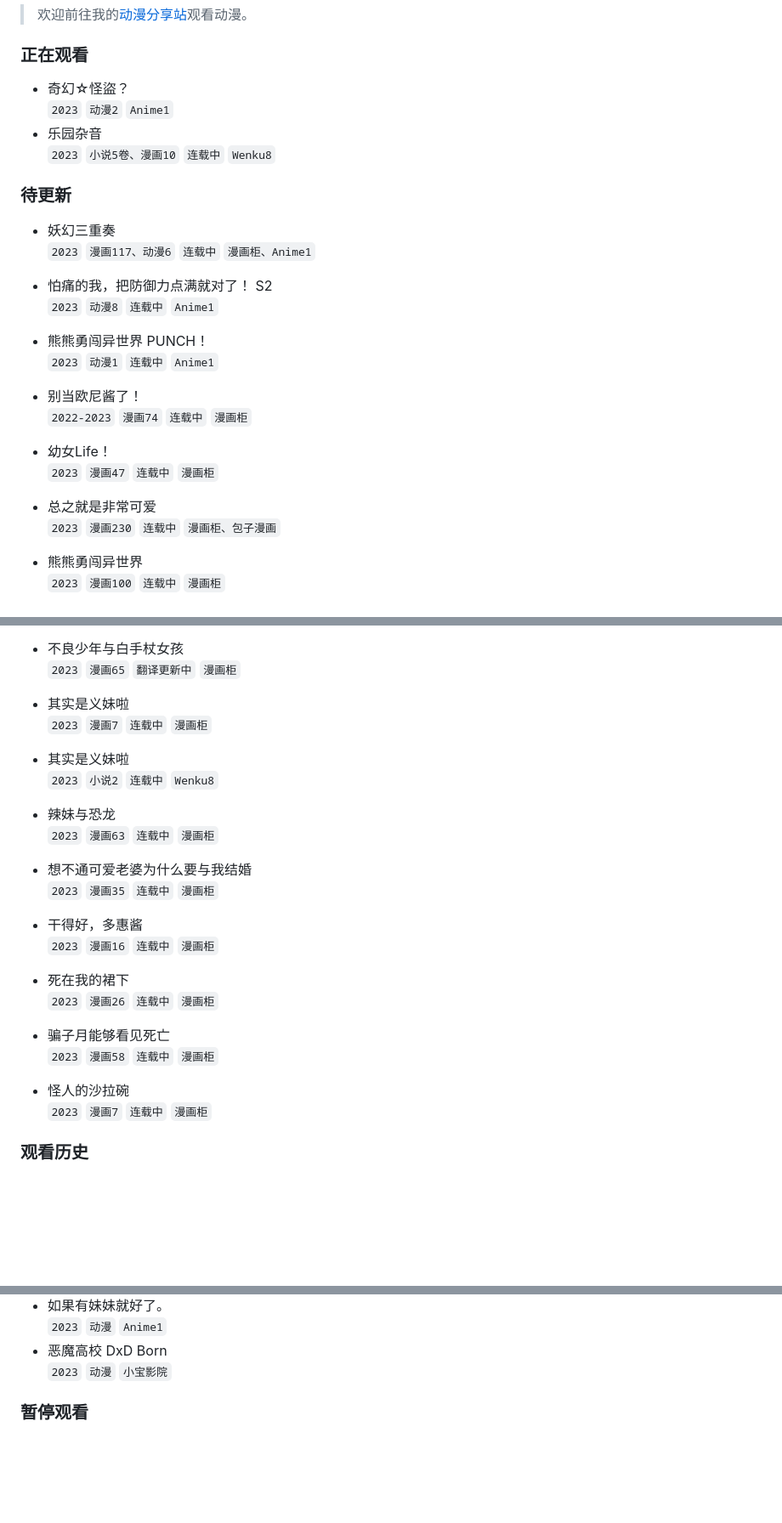
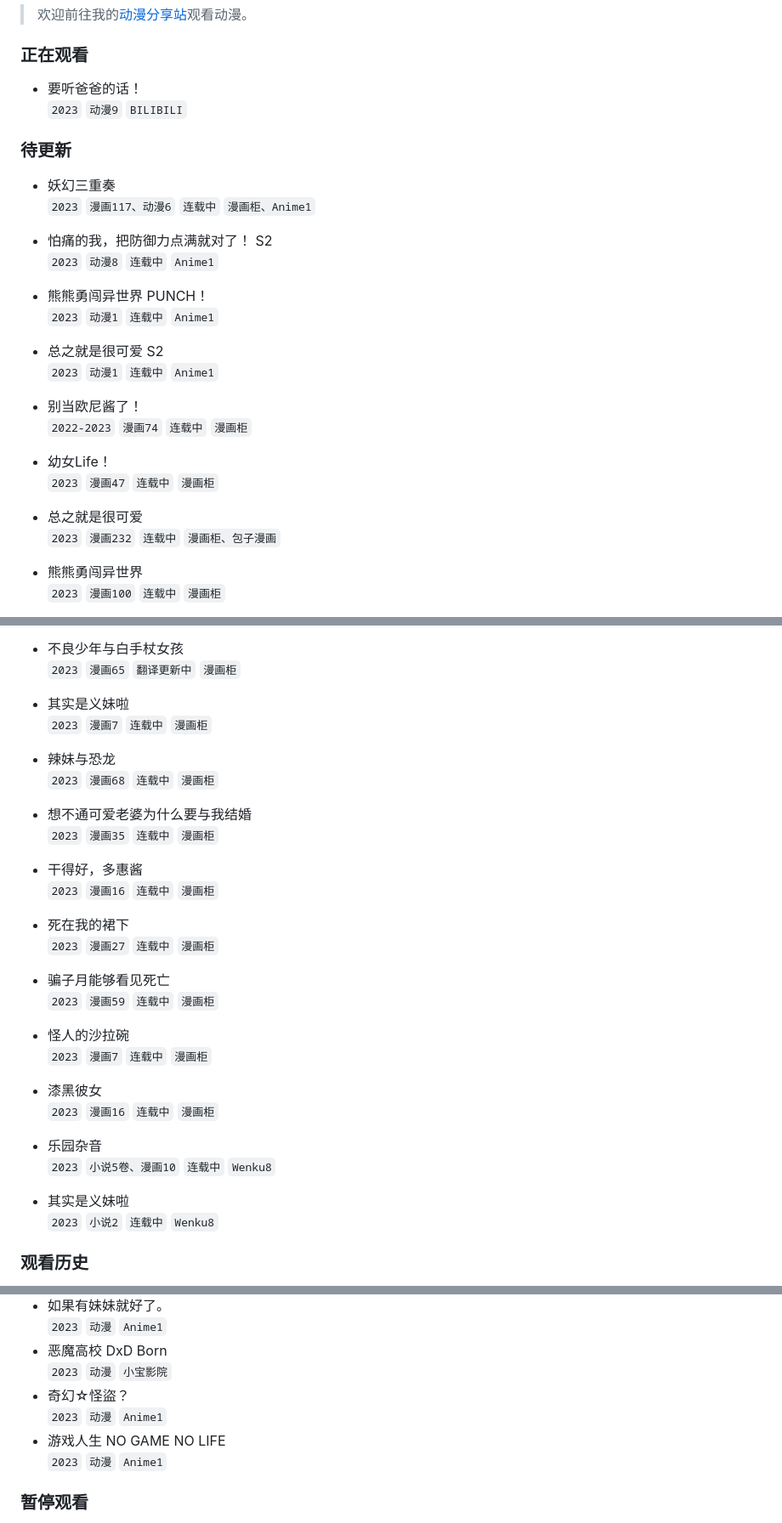
Before and after one commit to wuxian425/wuxian425.github.io, a Markdown page: bangumi/bangumi.md, 3 parts joined by grey strips. Shown at 85% size. Rendered like a GitHub page; blank space fills up the shorter version.

Commit message:
好好好。
是是是

```diff
--- a/bangumi/bangumi.md
+++ b/bangumi/bangumi.md
@@ -2,10 +2,8 @@
 > 欢迎前往我的[动漫分享站](https://files.bob0800.tk/)观看动漫。
 
 ### 正在观看
-- 奇幻☆怪盜？
-  `2023` `动漫2` `Anime1`
-- 乐园杂音
-  `2023` `小说5卷、漫画10` `连载中` `Wenku8`
+- 要听爸爸的话！
+  `2023` `动漫9` `BILIBILI`
 
 ### 待更新
 
@@ -15,13 +13,15 @@
   `2023` `动漫8` `连载中` `Anime1`
 - 熊熊勇闯异世界 PUNCH！
   `2023` `动漫1` `连载中` `Anime1`
+- 总之就是很可爱 S2
+  `2023` `动漫1` `连载中` `Anime1`
 
 - 别当欧尼酱了！
   `2022-2023` `漫画74` `连载中` `漫画柜`
 - 幼女Life！
   `2023` `漫画47` `连载中` `漫画柜`
-- 总之就是非常可爱
-  `2023` `漫画230` `连载中` `漫画柜、包子漫画`
+- 总之就是很可爱
+  `2023` `漫画232` `连载中` `漫画柜、包子漫画`
 - 熊熊勇闯异世界
   `2023` `漫画100` `连载中` `漫画柜`
 - 桃色蒙太奇
@@ -38,20 +38,25 @@
   `2023` `漫画65` `翻译更新中` `漫画柜`
 - 其实是义妹啦
   `2023` `漫画7` `连载中` `漫画柜`
-- 其实是义妹啦
-  `2023` `小说2` `连载中` `Wenku8`
 - 辣妹与恐龙
-  `2023` `漫画63` `连载中` `漫画柜`
+  `2023` `漫画68` `连载中` `漫画柜`
 - 想不通可爱老婆为什么要与我结婚
   `2023` `漫画35` `连载中` `漫画柜`
 - 干得好，多惠酱
   `2023` `漫画16` `连载中` `漫画柜`
 - 死在我的裙下
-  `2023` `漫画26` `连载中` `漫画柜`
+  `2023` `漫画27` `连载中` `漫画柜`
 - 骗子月能够看见死亡
-  `2023` `漫画58` `连载中` `漫画柜`
+  `2023` `漫画59` `连载中` `漫画柜`
 - 怪人的沙拉碗
   `2023` `漫画7` `连载中` `漫画柜`
+- 漆黑彼女
+  `2023` `漫画16` `连载中` `漫画柜`
+
+- 乐园杂音
+  `2023` `小说5卷、漫画10` `连载中` `Wenku8`
+- 其实是义妹啦
+  `2023` `小说2` `连载中` `Wenku8`
 
 ### 观看历史
 
@@ -177,6 +182,10 @@
   `2023` `动漫` `Anime1`
 - 恶魔高校 DxD Born
   `2023` `动漫` `小宝影院`
+- 奇幻☆怪盜？
+  `2023` `动漫` `Anime1`
+- 游戏人生 NO GAME NO LIFE
+  `2023` `动漫` `Anime1`
 
 ### 暂停观看
 
```
